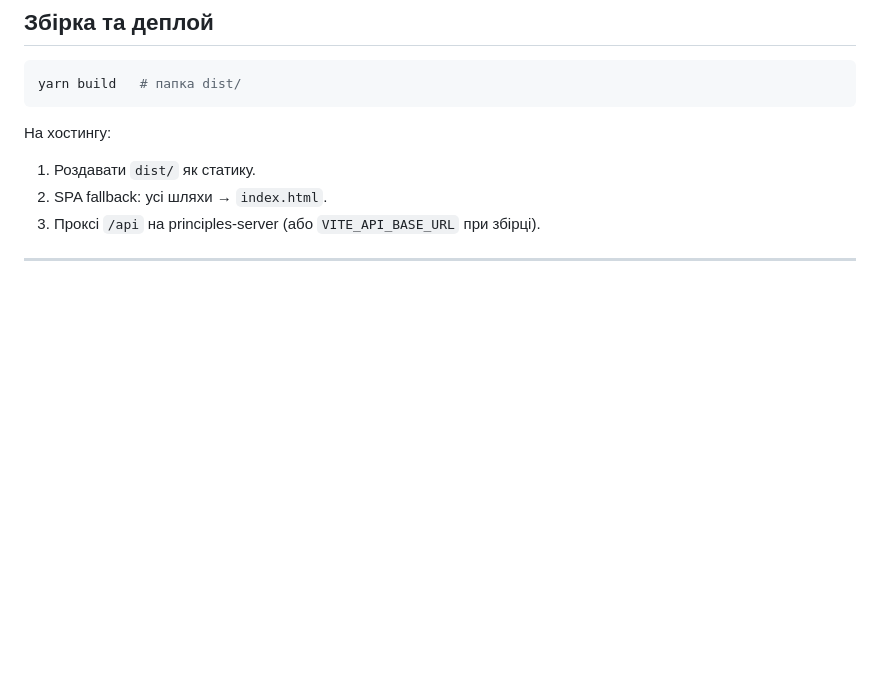
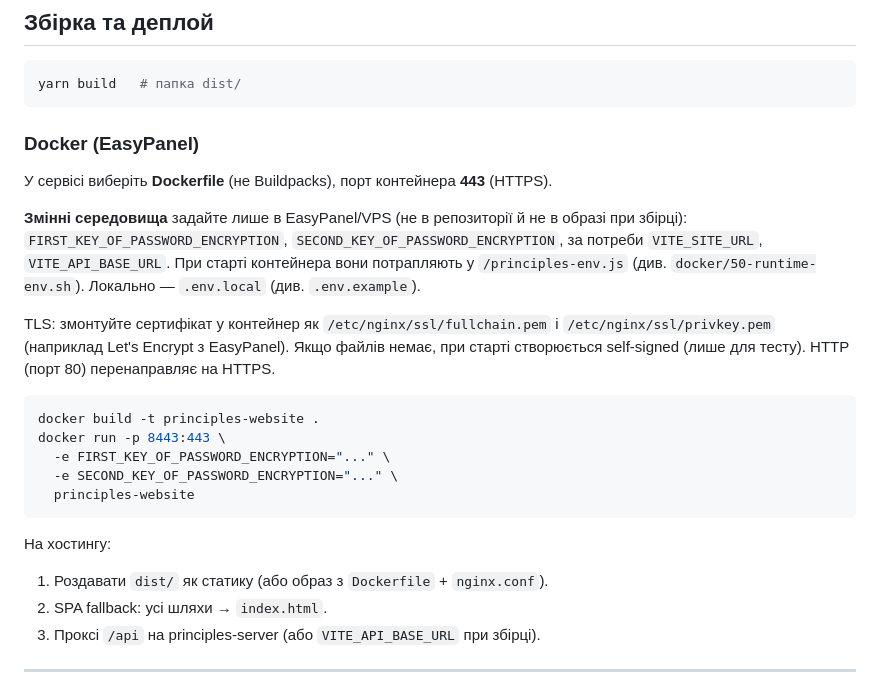
Before and after one commit to bob-byte/website-of-principles-app, a Markdown page: docs/SITE.md, the part around the change. Rendered like a GitHub page; blank space fills up the shorter version.

Commit message:
Document Docker and EasyPanel deployment steps.
Explain Dockerfile deploy, HTTPS port, runtime env vars, TLS mounts, and API proxy.

Co-authored-by: Cursor <cursoragent@cursor.com>

````diff
--- a/docs/SITE.md
+++ b/docs/SITE.md
@@ -156,9 +156,25 @@ sequenceDiagram
 yarn build   # папка dist/
 ```
 
+### Docker (EasyPanel)
+
+У сервісі виберіть **Dockerfile** (не Buildpacks), порт контейнера **443** (HTTPS).
+
+**Змінні середовища** задайте лише в EasyPanel/VPS (не в репозиторії й не в образі при збірці): `FIRST_KEY_OF_PASSWORD_ENCRYPTION`, `SECOND_KEY_OF_PASSWORD_ENCRYPTION`, за потреби `VITE_SITE_URL`, `VITE_API_BASE_URL`. При старті контейнера вони потрапляють у `/principles-env.js` (див. `docker/50-runtime-env.sh`). Локально — `.env.local` (див. `.env.example`).
+
+TLS: змонтуйте сертифікат у контейнер як `/etc/nginx/ssl/fullchain.pem` і `/etc/nginx/ssl/privkey.pem` (наприклад Let's Encrypt з EasyPanel). Якщо файлів немає, при старті створюється self-signed (лише для тесту). HTTP (порт 80) перенаправляє на HTTPS.
+
+```bash
+docker build -t principles-website .
+docker run -p 8443:443 \
+  -e FIRST_KEY_OF_PASSWORD_ENCRYPTION="..." \
+  -e SECOND_KEY_OF_PASSWORD_ENCRYPTION="..." \
+  principles-website
+```
+
 На хостингу:
 
-1. Роздавати `dist/` як статику.
+1. Роздавати `dist/` як статику (або образ з `Dockerfile` + `nginx.conf`).
 2. SPA fallback: усі шляхи → `index.html`.
 3. Проксі `/api` на principles-server (або `VITE_API_BASE_URL` при збірці).
 
````
